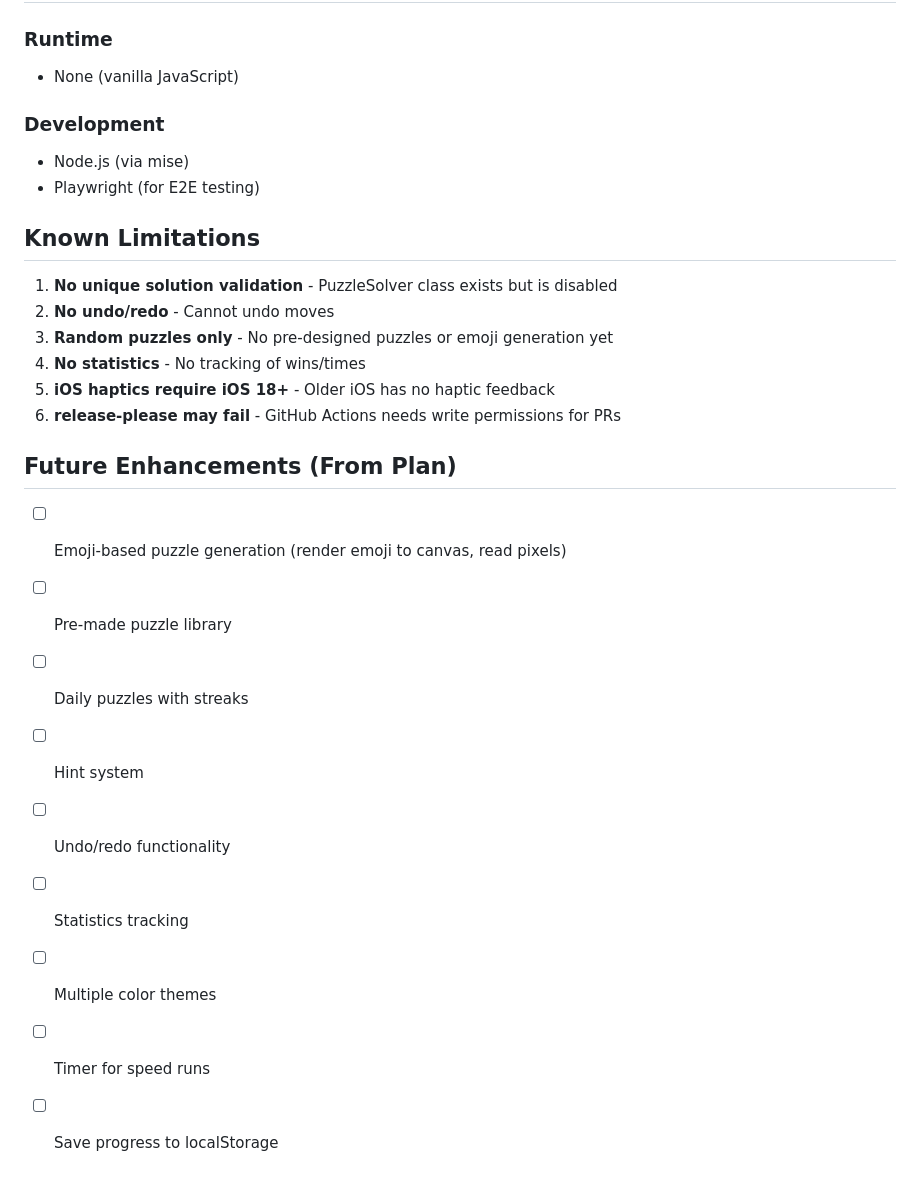
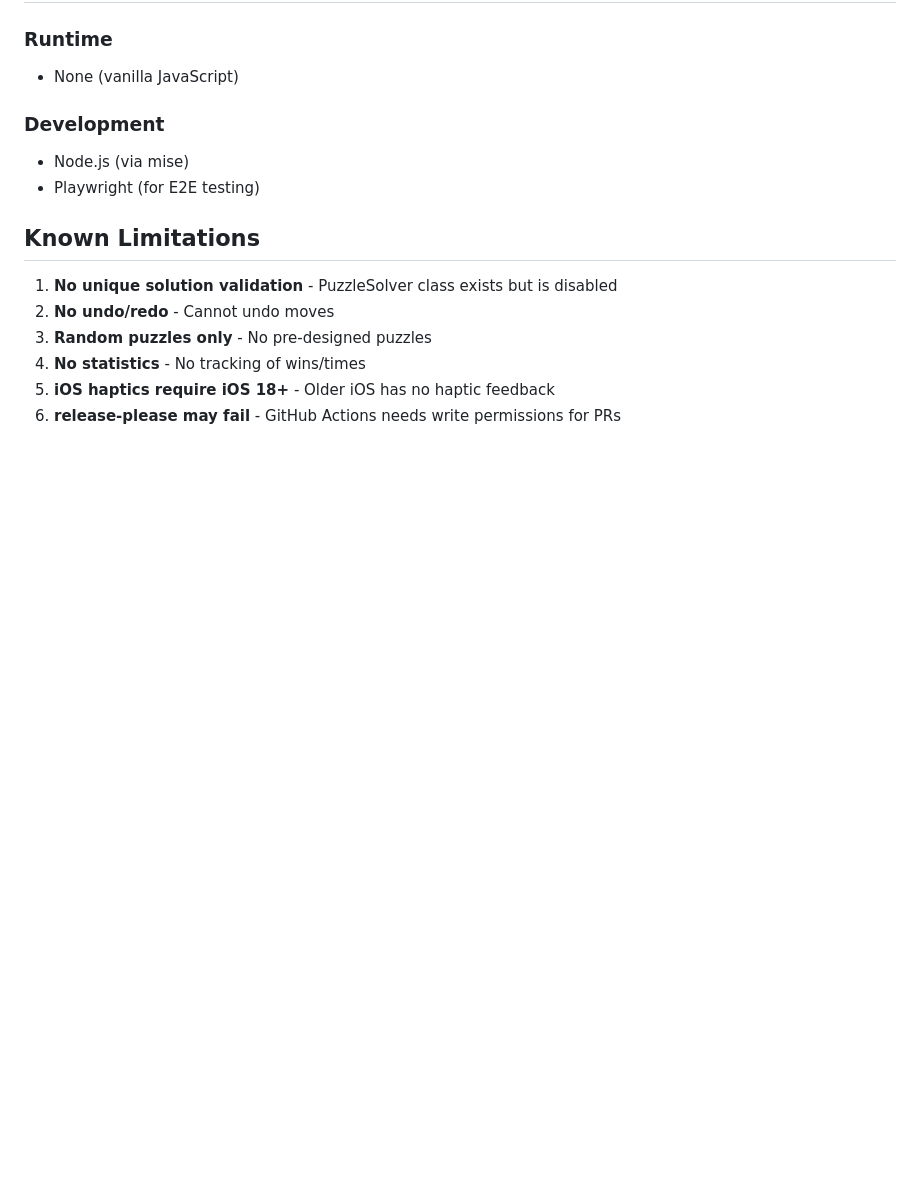
Before and after one commit to mcanevet/nonogram, a Markdown page: research.md, the part around the change. Rendered like a GitHub page; blank space fills up the shorter version.

Commit message:
docs: remove plan.md and future enhancements from research

```diff
--- a/research.md
+++ b/research.md
@@ -288,19 +288,7 @@ Custom Playwright test runner (not using a test framework).
 
 1. **No unique solution validation** - PuzzleSolver class exists but is disabled
 2. **No undo/redo** - Cannot undo moves
-3. **Random puzzles only** - No pre-designed puzzles or emoji generation yet
+3. **Random puzzles only** - No pre-designed puzzles
 4. **No statistics** - No tracking of wins/times
 5. **iOS haptics require iOS 18+** - Older iOS has no haptic feedback
 6. **release-please may fail** - GitHub Actions needs write permissions for PRs
-
-## Future Enhancements (From Plan)
-
-- [ ] Emoji-based puzzle generation (render emoji to canvas, read pixels)
-- [ ] Pre-made puzzle library
-- [ ] Daily puzzles with streaks
-- [ ] Hint system
-- [ ] Undo/redo functionality
-- [ ] Statistics tracking
-- [ ] Multiple color themes
-- [ ] Timer for speed runs
-- [ ] Save progress to localStorage
```
Also changed, not shown: plan.md (deleted, +0 -48 lines).
